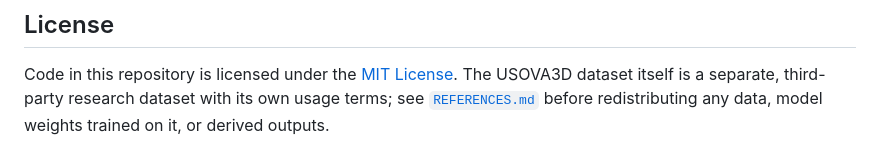
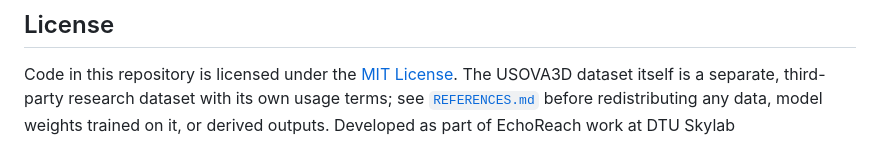
Before and after one commit to maria-siembor/usova-3D-follicle-detection, a Markdown page: README.md, the part around the change. GitHub-like rendering.

Commit message:
Add development context for EchoReach at DTU Skylab

```diff
--- a/README.md
+++ b/README.md
@@ -166,3 +166,4 @@ Code in this repository is licensed under the [MIT License](LICENSE). The
 USOVA3D dataset itself is a separate, third-party research dataset with its
 own usage terms; see [`REFERENCES.md`](REFERENCES.md) before
 redistributing any data, model weights trained on it, or derived outputs.
+Developed as part of EchoReach work at DTU Skylab
```
